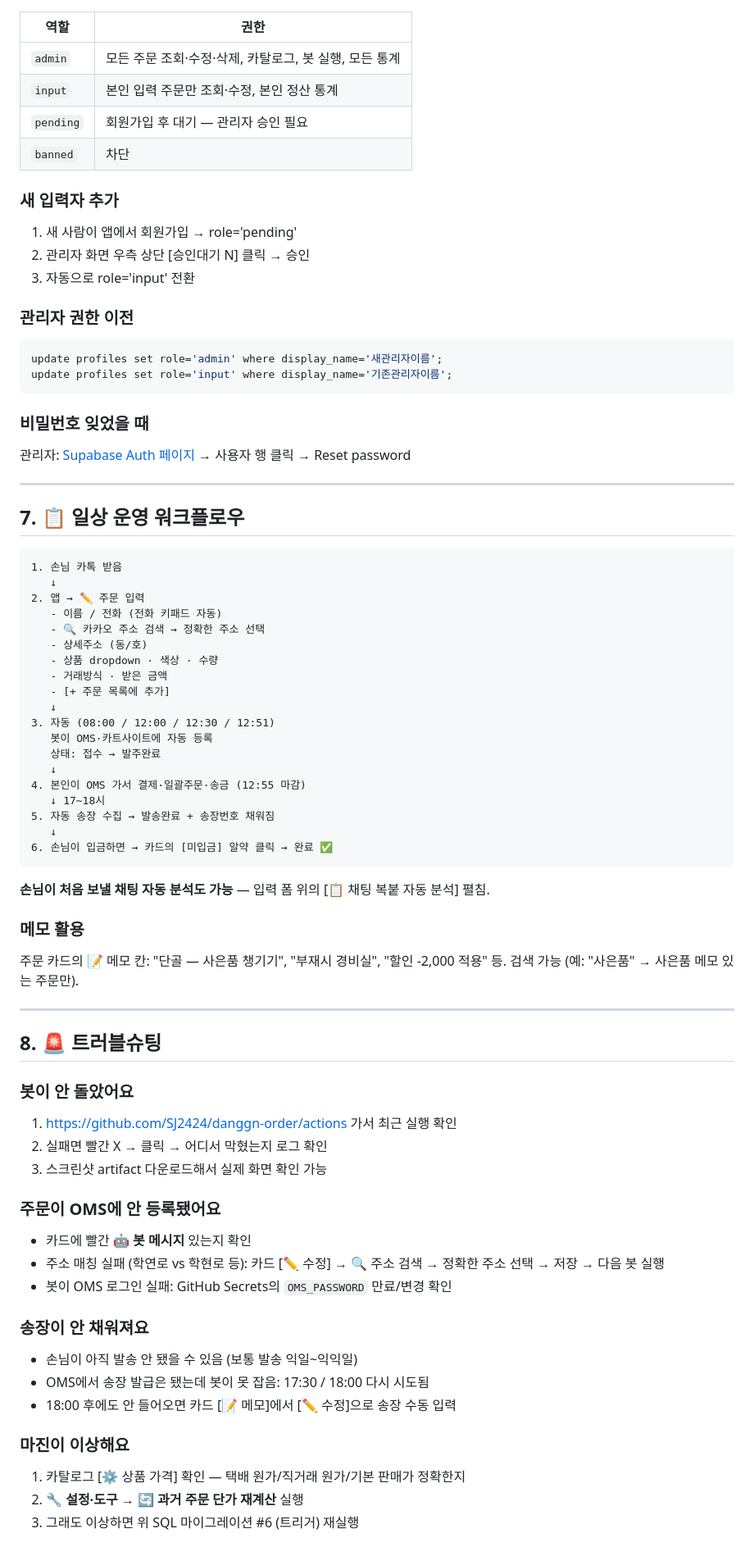
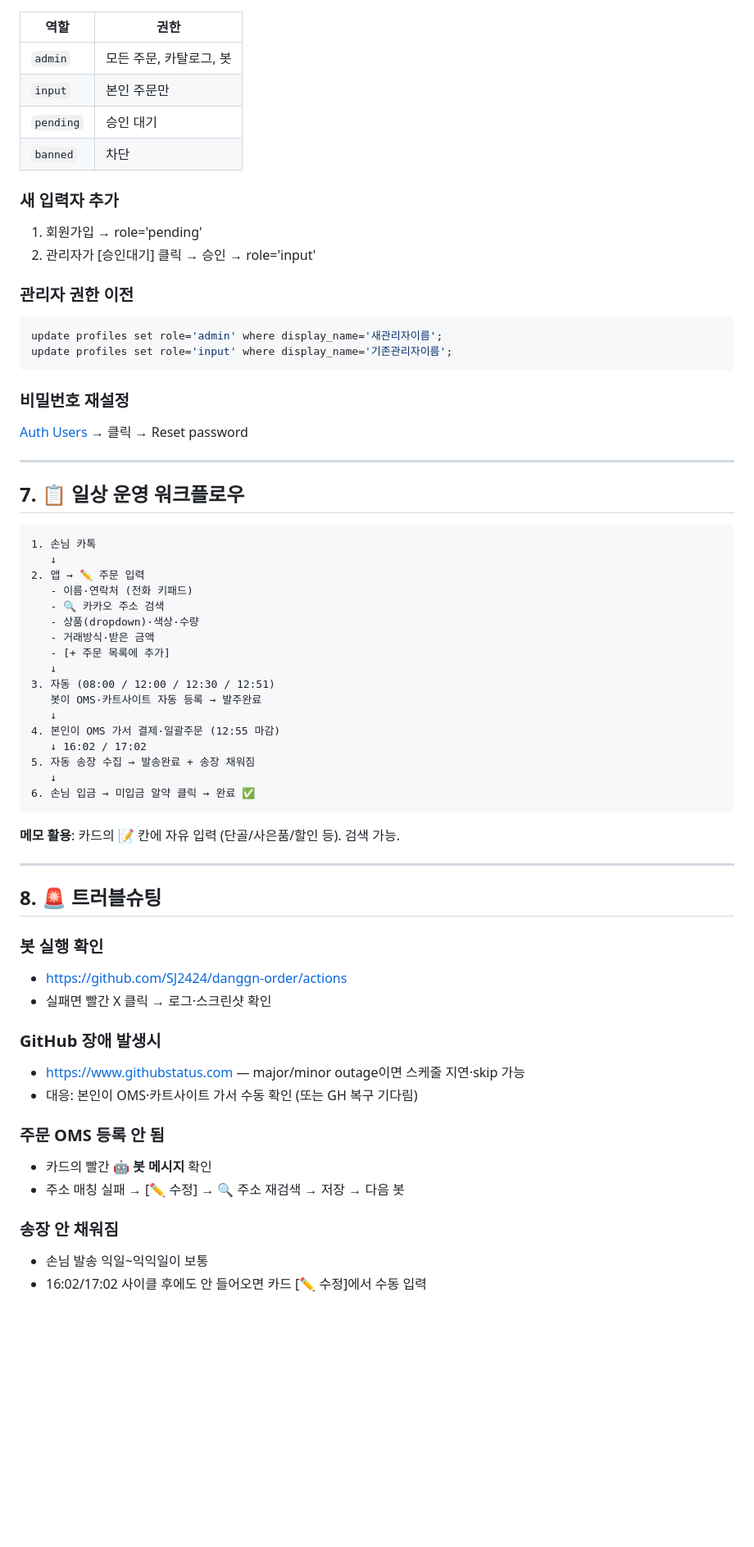
Before and after one commit to SJ2424/danggn-order, a Markdown page: OPERATIONS.md, the part around one of its changes. Shown at 82% size. Rendered like a GitHub page; blank space fills up the shorter version.

````diff
--- a/OPERATIONS.md
+++ b/OPERATIONS.md
@@ -285,15 +267,14 @@ WHERE created_by IN (SELECT id FROM public.profiles WHERE role='admin')
 
 | 역할 | 권한 |
 |---|---|
-| `admin` | 모든 주문 조회·수정·삭제, 카탈로그, 봇 실행, 모든 통계 |
-| `input` | 본인 입력 주문만 조회·수정, 본인 정산 통계 |
-| `pending` | 회원가입 후 대기 — 관리자 승인 필요 |
+| `admin` | 모든 주문, 카탈로그, 봇 |
+| `input` | 본인 주문만 |
+| `pending` | 승인 대기 |
 | `banned` | 차단 |
 
 ### 새 입력자 추가
-1. 새 사람이 앱에서 회원가입 → role='pending'
-2. 관리자 화면 우측 상단 [승인대기 N] 클릭 → 승인
-3. 자동으로 role='input' 전환
+1. 회원가입 → role='pending'
+2. 관리자가 [승인대기] 클릭 → 승인 → role='input'
 
 ### 관리자 권한 이전
 ```sql
@@ -301,62 +282,52 @@ update profiles set role='admin' where display_name='새관리자이름';
 update profiles set role='input' where display_name='기존관리자이름';
 ```
 
-### 비밀번호 잊었을 때
-관리자: [Supabase Auth 페이지](https://supabase.com/dashboard/project/zmvllgztbqymwwfeprxy/auth/users) → 사용자 행 클릭 → Reset password
+### 비밀번호 재설정
+[Auth Users](https://supabase.com/dashboard/project/zmvllgztbqymwwfeprxy/auth/users) → 클릭 → Reset password
 
 ---
 
 ## 7. 📋 일상 운영 워크플로우
 
 ```
-1. 손님 카톡 받음
+1. 손님 카톡
    ↓
 2. 앱 → ✏️ 주문 입력
-   - 이름 / 전화 (전화 키패드 자동)
-   - 🔍 카카오 주소 검색 → 정확한 주소 선택
-   - 상세주소 (동/호)
-   - 상품 dropdown · 색상 · 수량
-   - 거래방식 · 받은 금액
+   - 이름·연락처 (전화 키패드)
+   - 🔍 카카오 주소 검색
+   - 상품(dropdown)·색상·수량
+   - 거래방식·받은 금액
    - [+ 주문 목록에 추가]
    ↓
 3. 자동 (08:00 / 12:00 / 12:30 / 12:51)
-   봇이 OMS·카트사이트에 자동 등록
-   상태: 접수 → 발주완료
+   봇이 OMS·카트사이트 자동 등록 → 발주완료
    ↓
-4. 본인이 OMS 가서 결제·일괄주문·송금 (12:55 마감)
-   ↓ 17~18시
-5. 자동 송장 수집 → 발송완료 + 송장번호 채워짐
+4. 본인이 OMS 가서 결제·일괄주문 (12:55 마감)
+   ↓ 16:02 / 17:02
+5. 자동 송장 수집 → 발송완료 + 송장 채워짐
    ↓
-6. 손님이 입금하면 → 카드의 [미입금] 알약 클릭 → 완료 ✅
+6. 손님 입금 → 미입금 알약 클릭 → 완료 ✅
 ```
 
-**손님이 처음 보낼 채팅 자동 분석도 가능** — 입력 폼 위의 [📋 채팅 복붙 자동 분석] 펼침.
-
-### 메모 활용
-주문 카드의 📝 메모 칸: "단골 — 사은품 챙기기", "부재시 경비실", "할인 -2,000 적용" 등.
-검색 가능 (예: "사은품" → 사은품 메모 있는 주문만).
+**메모 활용**: 카드의 📝 칸에 자유 입력 (단골/사은품/할인 등). 검색 가능.
 
 ---
 
 ## 8. 🚨 트러블슈팅
 
-### 봇이 안 돌았어요
-1. https://github.com/SJ2424/danggn-order/actions 가서 최근 실행 확인
-2. 실패면 빨간 X → 클릭 → 어디서 막혔는지 로그 확인
-3. 스크린샷 artifact 다운로드해서 실제 화면 확인 가능
+### 봇 실행 확인
+- https://github.com/SJ2424/danggn-order/actions
+- 실패면 빨간 X 클릭 → 로그·스크린샷 확인
 
-### 주문이 OMS에 안 등록됐어요
-- 카드에 빨간 **🤖 봇 메시지** 있는지 확인
-- 주소 매칭 실패 (학연로 vs 학현로 등): 카드 [✏️ 수정] → 🔍 주소 검색 → 정확한 주소 선택 → 저장 → 다음 봇 실행
-- 봇이 OMS 로그인 실패: GitHub Secrets의 `OMS_PASSWORD` 만료/변경 확인
+### GitHub 장애 발생시
+- https://www.githubstatus.com — major/minor outage이면 스케줄 지연·skip 가능
+- 대응: 본인이 OMS·카트사이트 가서 수동 확인 (또는 GH 복구 기다림)
 
-### 송장이 안 채워져요
-- 손님이 아직 발송 안 됐을 수 있음 (보통 발송 익일~익익일)
-- OMS에서 송장 발급은 됐는데 봇이 못 잡음: 17:30 / 18:00 다시 시도됨
-- 18:00 후에도 안 들어오면 카드 [📝 메모]에서 [✏️ 수정]으로 송장 수동 입력
+### 주문 OMS 등록 안 됨
+- 카드의 빨간 **🤖 봇 메시지** 확인
+- 주소 매칭 실패 → [✏️ 수정] → 🔍 주소 재검색 → 저장 → 다음 봇
 
-### 마진이 이상해요
-1. 카탈로그 [⚙️ 상품 가격] 확인 — 택배 원가/직거래 원가/기본 판매가 정확한지
-2. **🔧 설정·도구 → 🔄 과거 주문 단가 재계산** 실행
-3. 그래도 이상하면 위 SQL 마이그레이션 #6 (트리거) 재실행
+### 송장 안 채워짐
+- 손님 발송 익일~익익일이 보통
+- 16:02/17:02 사이클 후에도 안 들어오면 카드 [✏️ 수정]에서 수동 입력
 
````
Also changed, not shown: other parts of OPERATIONS.md (+233 -170 lines).
